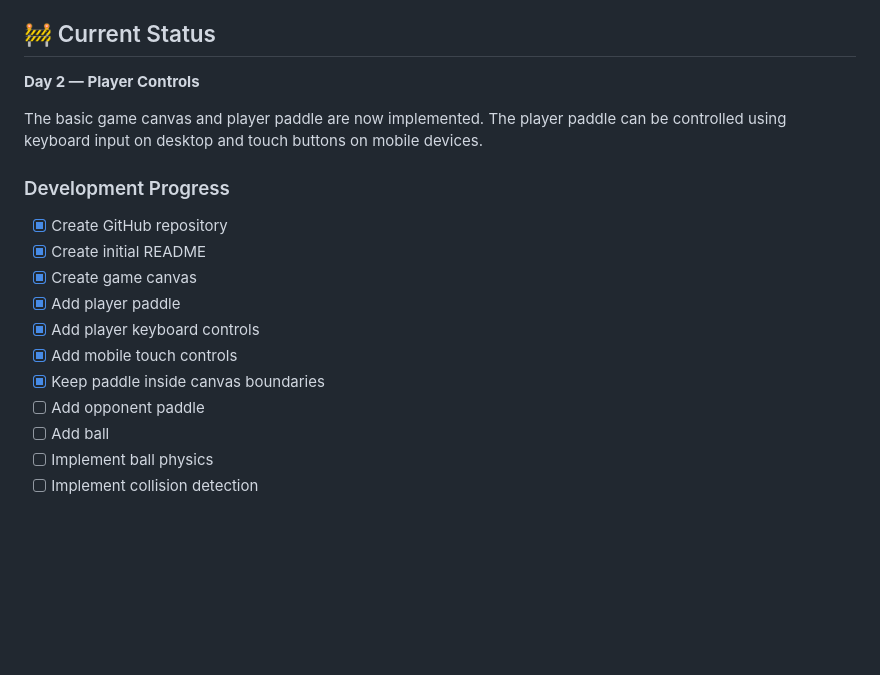
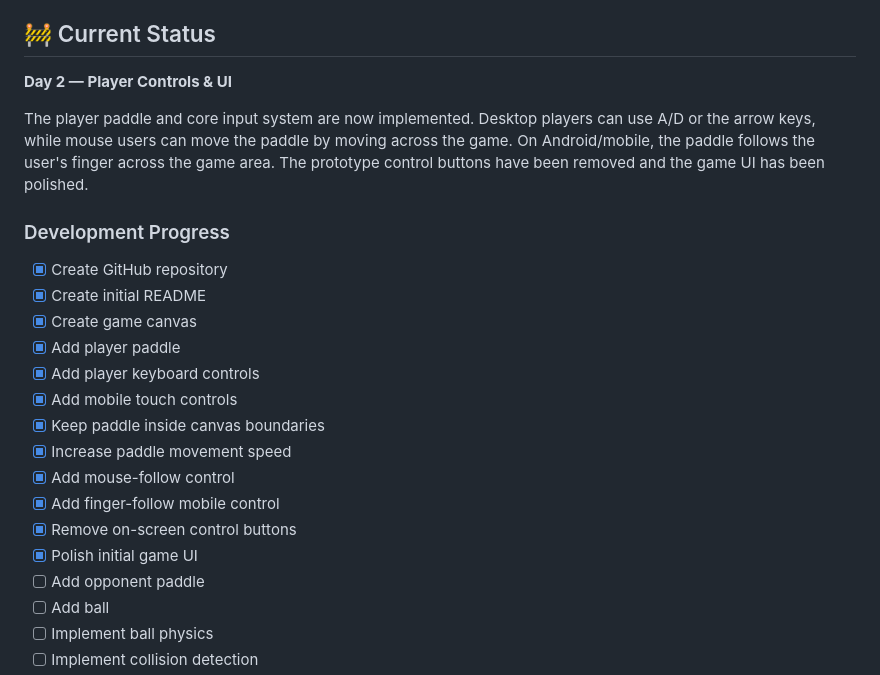
Before and after one commit to SiddhidhChChandra/PongMind, a Markdown page: README.md, the part around the change. Rendered like a GitHub page; blank space fills up the shorter version.

Commit message:
docs: finalize Day 2 controls and UI

```diff
--- a/README.md
+++ b/README.md
@@ -12,9 +12,9 @@ The AI will progressively become more advanced throughout development, eventuall
 
 ## 🚧 Current Status
 
-**Day 2 — Player Controls**
+**Day 2 — Player Controls & UI**
 
-The basic game canvas and player paddle are now implemented. The player paddle can be controlled using keyboard input on desktop and touch buttons on mobile devices.
+The player paddle and core input system are now implemented. Desktop players can use A/D or the arrow keys, while mouse users can move the paddle by moving across the game. On Android/mobile, the paddle follows the user's finger across the game area. The prototype control buttons have been removed and the game UI has been polished.
 
 ### Development Progress
 
@@ -25,6 +25,11 @@ The basic game canvas and player paddle are now implemented. The player paddle c
 - [x] Add player keyboard controls
 - [x] Add mobile touch controls
 - [x] Keep paddle inside canvas boundaries
+- [x] Increase paddle movement speed
+- [x] Add mouse-follow control
+- [x] Add finger-follow mobile control
+- [x] Remove on-screen control buttons
+- [x] Polish initial game UI
 - [ ] Add opponent paddle
 - [ ] Add ball
 - [ ] Implement ball physics
```
